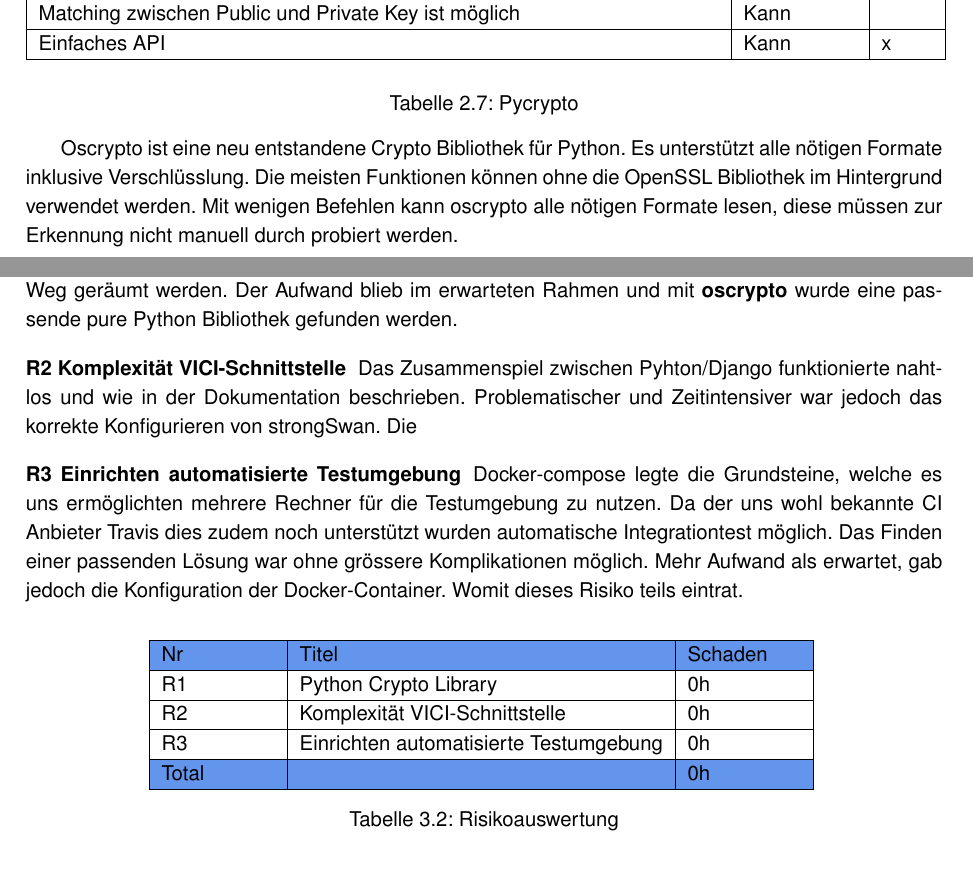
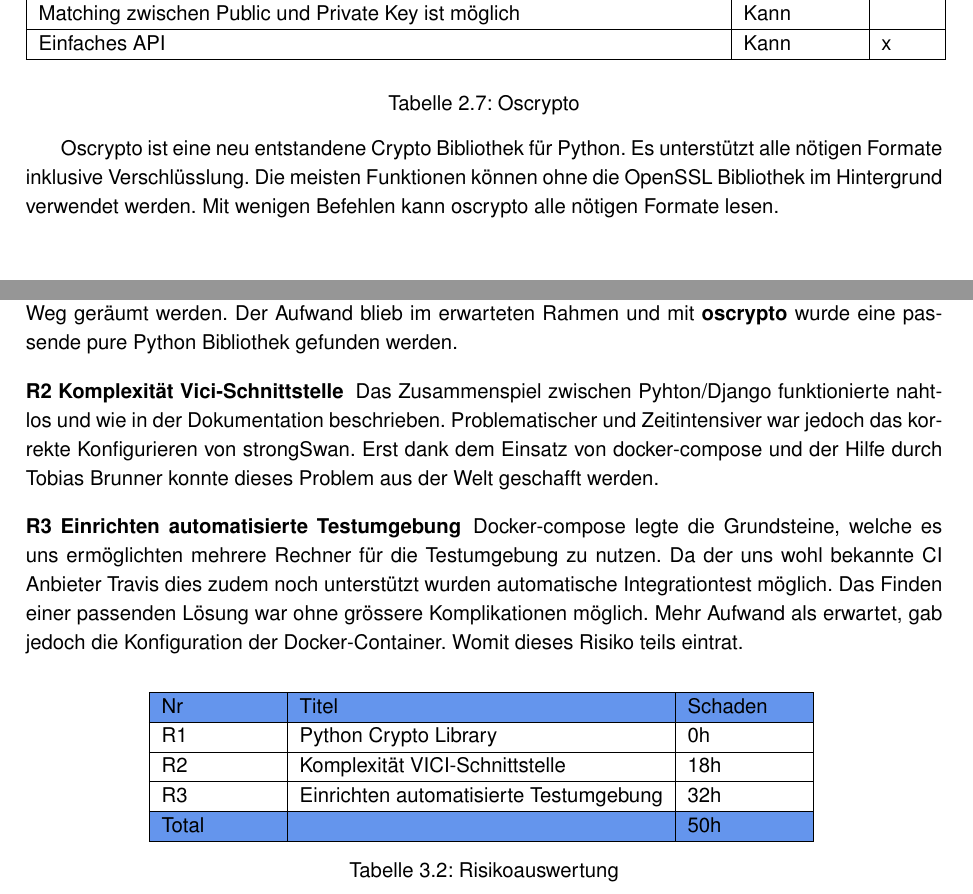
Before and after one commit to Sebubu/strongMan_docs, a LaTeX thesis (main.tex, which reads chapter/projektmanagement/risiken.tex, chapter/technischer_bericht/evaluationen.tex): two parts of pages 26 and 55 of 76, joined at a grey line, cut so that both start at the same text, the shorter picture padded with empty space. Compiled offline with pdfLaTeX.

Commit message:
first throw

```diff
--- a/chapter/projektmanagement/risiken.tex
+++ b/chapter/projektmanagement/risiken.tex
@@ -34,7 +34,7 @@ Um den Problemen, die während des Projekts auftreten können, entgegenzuwirken,
 \subsubsection{Auswertung}
 \paragraph{R1 Python Crypto Library} Mit Hilfe der Evaluation der Crypto Library konnte dieses Risiko aus dem Weg geräumt werden. Der Aufwand blieb im erwarteten Rahmen und mit \textbf{oscrypto} wurde eine passende pure Python Bibliothek gefunden werden.
 
-\paragraph{R2 Komplexität VICI-Schnittstelle} Das Zusammenspiel zwischen Pyhton/Django funktionierte nahtlos und wie in der Dokumentation beschrieben. Problematischer und Zeitintensiver war jedoch das korrekte Konfigurieren von strongSwan. Die
+\paragraph{R2 Komplexität Vici-Schnittstelle} Das Zusammenspiel zwischen Pyhton/Django funktionierte nahtlos und wie in der Dokumentation beschrieben. Problematischer und Zeitintensiver war jedoch das korrekte Konfigurieren von strongSwan. Erst dank dem Einsatz von docker-compose und der Hilfe durch Tobias Brunner konnte dieses Problem aus der Welt geschafft werden.
 
 \paragraph{R3 Einrichten automatisierte Testumgebung}
 Docker-compose legte die Grundsteine, welche es uns ermöglichten mehrere Rechner für die Testumgebung zu nutzen. Da der uns wohl bekannte CI Anbieter Travis dies zudem noch unterstützt wurden automatische Integrationtest möglich. Das Finden einer passenden Lösung war ohne grössere Komplikationen möglich. Mehr Aufwand als erwartet, gab jedoch die Konfiguration der Docker-Container. Womit dieses Risiko teils eintrat.\\
@@ -46,10 +46,10 @@ Docker-compose legte die Grundsteine, welche es uns ermöglichten mehrere Rechne
     \rowcolor{lightblue}
 	Nr & Titel & Schaden \\ \hline
 	R1 & Python Crypto Library & 0h \\ \hline
-	R2 & Komplexität VICI-Schnittstelle & 0h \\ \hline
-	R3 & Einrichten automatisierte Testumgebung& 0h \\ \hline
+	R2 & Komplexität VICI-Schnittstelle & 18h \\ \hline
+	R3 & Einrichten automatisierte Testumgebung & 32h \\ \hline
 	\rowcolor{lightblue}
-	Total &  & 0h \\ \hline
+	Total &  & 50h \\ \hline
     \end{tabular}
     \caption[Risikoauswertung]{Risikoauswertung}
 \end{table}
--- a/chapter/technischer_bericht/evaluationen.tex
+++ b/chapter/technischer_bericht/evaluationen.tex
@@ -180,10 +180,10 @@ Pycrypto unterstützt alle geforderten Formate inklusive Verschlüsslung. Es bas
 	Matching zwischen Public und Private Key ist möglich &	Kann & ~  \\ \hline
 	Einfaches API &	Kann & x \\ \hline
 	\end{tabular}
-    \caption[Pycrypto]{Pycrypto}
+    \caption[Oscrypto]{Oscrypto}
 \end{table}
 \medskip
-Oscrypto ist eine neu entstandene Crypto Bibliothek für Python. Es unterstützt alle nötigen Formate inklusive Verschlüsslung. Die meisten Funktionen können ohne die OpenSSL Bibliothek im Hintergrund verwendet werden. Mit wenigen Befehlen kann oscrypto alle nötigen Formate lesen, diese müssen zur Erkennung nicht manuell durch probiert werden.\\\\
+Oscrypto ist eine neu entstandene Crypto Bibliothek für Python. Es unterstützt alle nötigen Formate inklusive Verschlüsslung. Die meisten Funktionen können ohne die OpenSSL Bibliothek im Hintergrund verwendet werden. Mit wenigen Befehlen kann oscrypto alle nötigen Formate lesen.\\\\
 
 \decision{Evaluation Zertifikatsbibliothek}
 Der Entscheid fiel klar auf oscrypto. Oscrypto ist eine pure Python Bibliothek, welche verschiedene Cryptofunktionen anbietet. Für das Parsen und Lesen von Keycontainern wrappt oscrypto die asn1crypto Bibliothek (auch pure Python). Für andere Cryptofunktionen wrappt oscrypto die standartmässig installierte OpenSSL Library, welche wir in dieser Arbeit aber nicht brauchen.
```
Also changed, not shown: chapter/projektmanagement/planung.tex (+2 -1 lines), chapter/projektmanagement/soll_ist_zeit.tex (+1 -1 lines), chapter/technischer_bericht/codestatistik.tex (+3 -1 lines), chapter/technischer_bericht/test.tex (+4 -2 lines), images/gantt_new.PNG (added), chapter/projektmanagement/risiken.tex (4 more changed lines).
